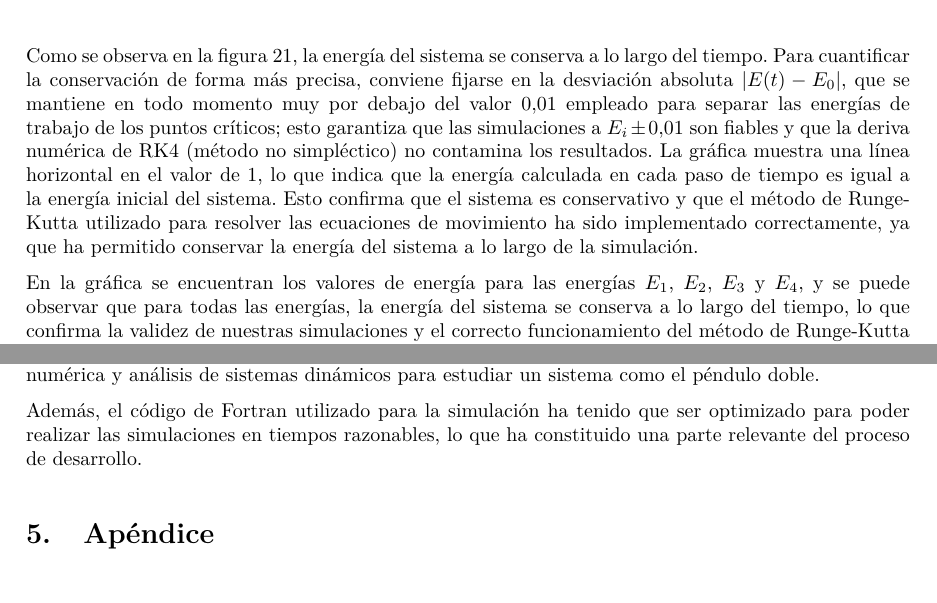
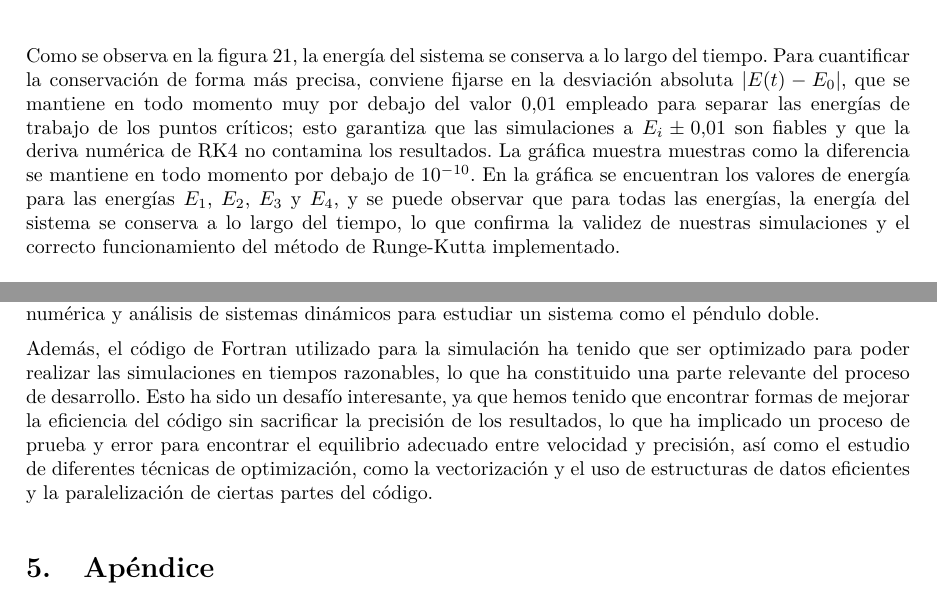
Before and after one commit to WetZap/Propuestos_Compua, a LaTeX paper (Opcional_RungeKutta/Main.tex): two parts of page 24 of 28, joined at a grey line, cut so that both start at the same text. Compiled offline with pdfLaTeX.

Commit message:
Actualización errores tipograficos

```diff
--- a/Opcional_RungeKutta/Main.tex
+++ b/Opcional_RungeKutta/Main.tex
@@ -519,9 +519,7 @@ Por último, queríamos añadir esta sección para mostrar como la energía del
     \label{fig:Energy}
 \end{figure}
 
-Como se observa en la figura \ref{fig:Energy}, la energía del sistema se conserva a lo largo del tiempo. Para cuantificar la conservación de forma más precisa, conviene fijarse en la desviación absoluta $|E(t)-E_0|$, que se mantiene en todo momento muy por debajo del valor $0.01$ empleado para separar las energías de trabajo de los puntos críticos; esto garantiza que las simulaciones a $E_i \pm 0.01$ son fiables y que la deriva numérica de RK4 (método no simpléctico) no contamina los resultados. La gráfica muestra una línea horizontal en el valor de $1$, lo que indica que la energía calculada en cada paso de tiempo es igual a la energía inicial del sistema. Esto confirma que el sistema es conservativo y que el método de Runge-Kutta utilizado para resolver las ecuaciones de movimiento ha sido implementado correctamente, ya que ha permitido conservar la energía del sistema a lo largo de la simulación.
-
-En la gráfica se encuentran los valores de energía para las energías $E_1$, $E_2$, $E_3$ y $E_4$, y se puede observar que para todas las energías, la energía del sistema se conserva a lo largo del tiempo, lo que confirma la validez de nuestras simulaciones y el correcto funcionamiento del método de Runge-Kutta implementado.
+Como se observa en la figura \ref{fig:Energy}, la energía del sistema se conserva a lo largo del tiempo. Para cuantificar la conservación de forma más precisa, conviene fijarse en la desviación absoluta $|E(t)-E_0|$, que se mantiene en todo momento muy por debajo del valor $0.01$ empleado para separar las energías de trabajo de los puntos críticos; esto garantiza que las simulaciones a $E_i \pm 0.01$ son fiables y que la deriva numérica de RK4 no contamina los resultados. La gráfica muestra muestras como la diferencia se mantiene en todo momento por debajo de $10^{-10}$. En la gráfica se encuentran los valores de energía para las energías $E_1$, $E_2$, $E_3$ y $E_4$, y se puede observar que para todas las energías, la energía del sistema se conserva a lo largo del tiempo, lo que confirma la validez de nuestras simulaciones y el correcto funcionamiento del método de Runge-Kutta implementado.
 
 \section{Conclusiones}
 
@@ -529,7 +527,7 @@ En este proyecto, hemos simulado el comportamiento de un péndulo doble utilizan
 
 Sin embargo, por falta de tiempo, no hemos podido analizar en profundidad el comportamiento del sistema para energías más altas, lo que podría ser un tema interesante. Además, podríamos explorar otras herramientas de análisis, como la entropía de Kolmogorov-Sinai o la dimensión de fractal, para obtener una comprensión aún más profunda del comportamiento caótico del sistema. En general, este proyecto ha sido una experiencia enriquecedora que nos ha permitido aplicar técnicas de simulación numérica y análisis de sistemas dinámicos para estudiar un sistema como el péndulo doble.
 
-Además, el código de Fortran utilizado para la simulación ha tenido que ser optimizado para poder realizar las simulaciones en tiempos razonables, lo que ha constituido una parte relevante del proceso de desarrollo.
+Además, el código de Fortran utilizado para la simulación ha tenido que ser optimizado para poder realizar las simulaciones en tiempos razonables, lo que ha constituido una parte relevante del proceso de desarrollo. Esto ha sido un desafío interesante, ya que hemos tenido que encontrar formas de mejorar la eficiencia del código sin sacrificar la precisión de los resultados, lo que ha implicado un proceso de prueba y error para encontrar el equilibrio adecuado entre velocidad y precisión, así como el estudio de diferentes técnicas de optimización, como la vectorización y el uso de estructuras de datos eficientes y la paralelización de ciertas partes del código.
 
 
 \section{Apéndice}
```
Also changed, not shown: Opcional_RungeKutta/Main.pdf.
